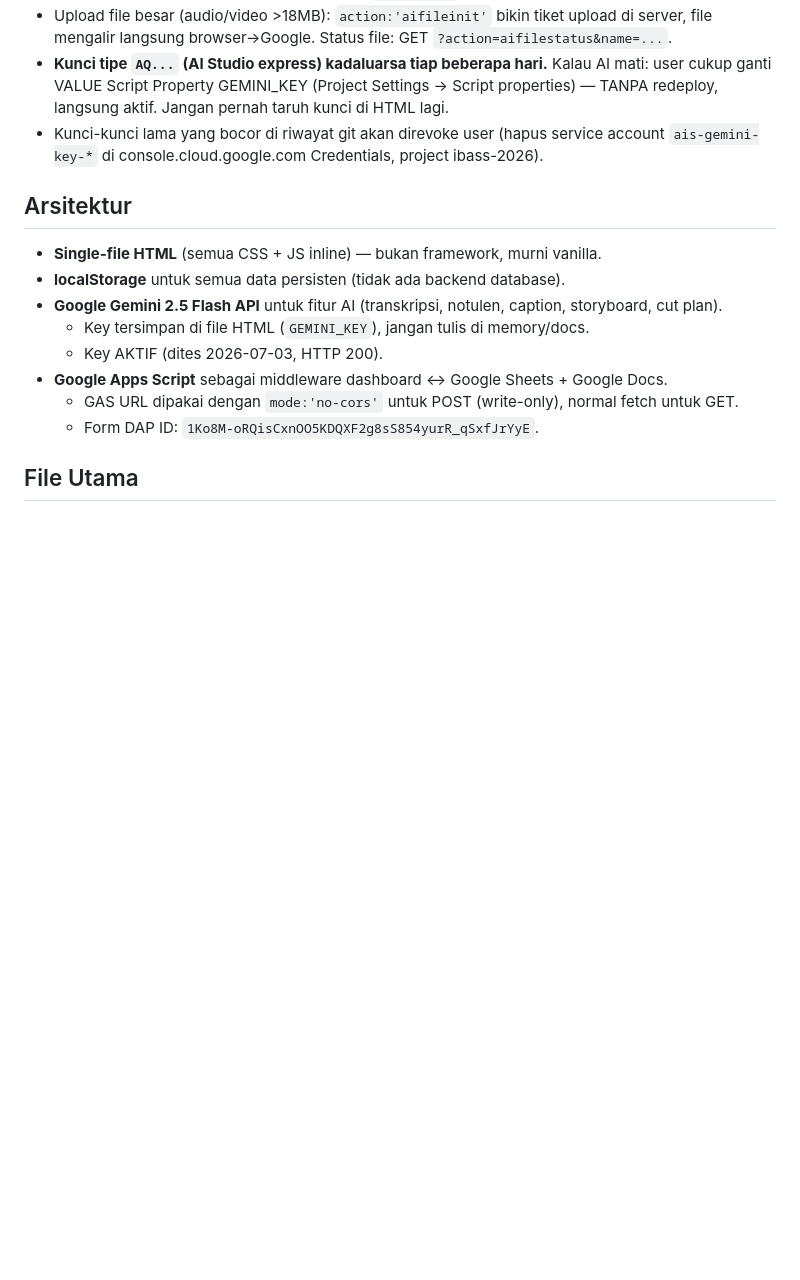
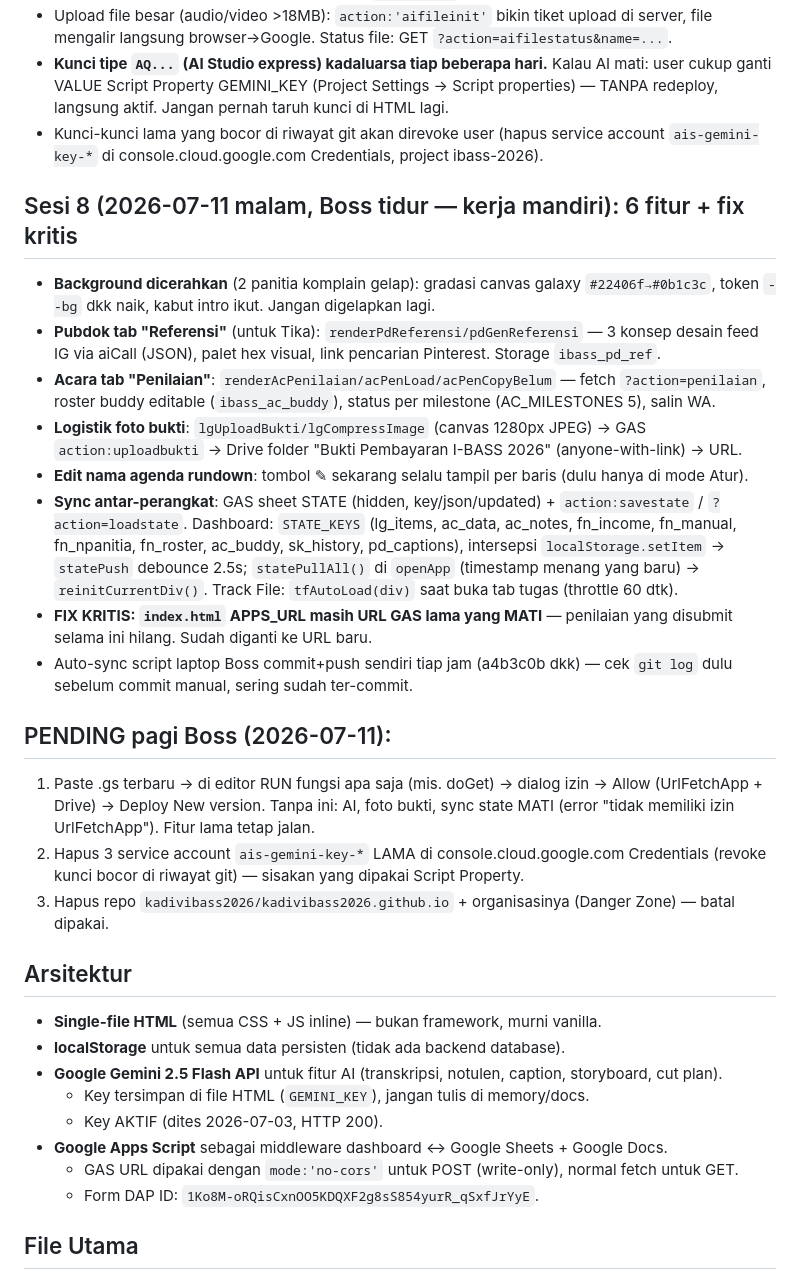
Before and after one commit to raiii-png/ibass2026, a Markdown page: memory/ibass-project-state.md, the part around the change. GitHub-like rendering; blank space fills up the shorter version.

Commit message:
docs: memory — sesi 8: 6 fitur malam + langkah pagi Boss
Co-Authored-By: Claude Fable 5 <noreply@anthropic.com>

```diff
--- a/memory/ibass-project-state.md
+++ b/memory/ibass-project-state.md
@@ -20,6 +20,34 @@ metadata:
   — TANPA redeploy, langsung aktif. Jangan pernah taruh kunci di HTML lagi.
 - Kunci-kunci lama yang bocor di riwayat git akan direvoke user (hapus service account
   `ais-gemini-key-*` di console.cloud.google.com Credentials, project ibass-2026).
+
+## Sesi 8 (2026-07-11 malam, Boss tidur — kerja mandiri): 6 fitur + fix kritis
+- **Background dicerahkan** (2 panitia komplain gelap): gradasi canvas galaxy `#22406f→#0b1c3c`,
+  token `--bg` dkk naik, kabut intro ikut. Jangan digelapkan lagi.
+- **Pubdok tab "Referensi"** (untuk Tika): `renderPdReferensi/pdGenReferensi` — 3 konsep desain
+  feed IG via aiCall (JSON), palet hex visual, link pencarian Pinterest. Storage `ibass_pd_ref`.
+- **Acara tab "Penilaian"**: `renderAcPenilaian/acPenLoad/acPenCopyBelum` — fetch `?action=penilaian`,
+  roster buddy editable (`ibass_ac_buddy`), status per milestone (AC_MILESTONES 5), salin WA.
+- **Logistik foto bukti**: `lgUploadBukti/lgCompressImage` (canvas 1280px JPEG) → GAS
+  `action:uploadbukti` → Drive folder "Bukti Pembayaran I-BASS 2026" (anyone-with-link) → URL.
+- **Edit nama agenda rundown**: tombol ✎ sekarang selalu tampil per baris (dulu hanya di mode Atur).
+- **Sync antar-perangkat**: GAS sheet STATE (hidden, key/json/updated) + `action:savestate` /
+  `?action=loadstate`. Dashboard: `STATE_KEYS` (lg_items, ac_data, ac_notes, fn_income, fn_manual,
+  fn_npanitia, fn_roster, ac_buddy, sk_history, pd_captions), intersepsi `localStorage.setItem`
+  → `statePush` debounce 2.5s; `statePullAll()` di `openApp` (timestamp menang yang baru) →
+  `reinitCurrentDiv()`. Track File: `tfAutoLoad(div)` saat buka tab tugas (throttle 60 dtk).
+- **FIX KRITIS: `index.html` APPS_URL masih URL GAS lama yang MATI** — penilaian yang disubmit
+  selama ini hilang. Sudah diganti ke URL baru.
+- Auto-sync script laptop Boss commit+push sendiri tiap jam (a4b3c0b dkk) — cek `git log` dulu
+  sebelum commit manual, sering sudah ter-commit.
+
+## PENDING pagi Boss (2026-07-11):
+1. Paste .gs terbaru → di editor RUN fungsi apa saja (mis. doGet) → dialog izin → Allow
+   (UrlFetchApp + Drive) → Deploy New version. Tanpa ini: AI, foto bukti, sync state MATI
+   (error "tidak memiliki izin UrlFetchApp"). Fitur lama tetap jalan.
+2. Hapus 3 service account `ais-gemini-key-*` LAMA di console.cloud.google.com Credentials
+   (revoke kunci bocor di riwayat git) — sisakan yang dipakai Script Property.
+3. Hapus repo `kadivibass2026/kadivibass2026.github.io` + organisasinya (Danger Zone) — batal dipakai.
 
 ## Arsitektur
 - **Single-file HTML** (semua CSS + JS inline) — bukan framework, murni vanilla.
```
